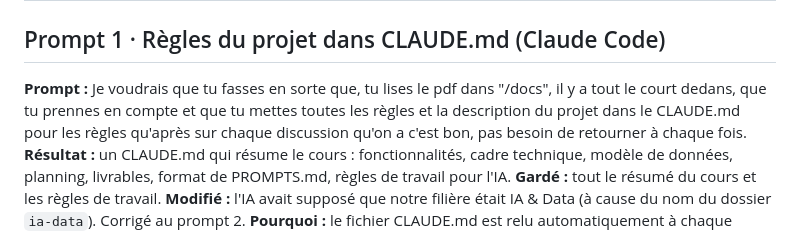
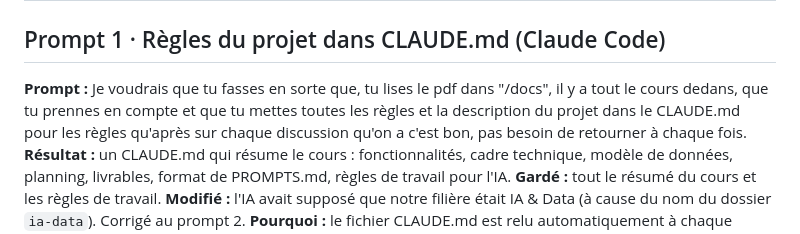
Before and after one commit to M-PROGRAMMATION/taskflow, a Markdown page: PROMPTS.md, the part around the change. Drawn GitHub-style.

Commit message:
fix(prompts): correct spelling error in Prompt 1 description

```diff
--- a/PROMPTS.md
+++ b/PROMPTS.md
@@ -1,7 +1,7 @@
 # Journal de prompts — TaskFlow
 
 ## Prompt 1 · Règles du projet dans CLAUDE.md (Claude Code)
-**Prompt :** Je voudrais que tu fasses en sorte que, tu lises le pdf dans "/docs", il y a tout le court dedans, que tu prennes en compte et que tu mettes toutes les règles et la description du projet dans le CLAUDE.md pour les règles qu'après sur chaque discussion qu'on a c'est bon, pas besoin de retourner à chaque fois.
+**Prompt :** Je voudrais que tu fasses en sorte que, tu lises le pdf dans "/docs", il y a tout le cours dedans, que tu prennes en compte et que tu mettes toutes les règles et la description du projet dans le CLAUDE.md pour les règles qu'après sur chaque discussion qu'on a c'est bon, pas besoin de retourner à chaque fois.
 **Résultat :** un CLAUDE.md qui résume le cours : fonctionnalités, cadre technique, modèle de données, planning, livrables, format de PROMPTS.md, règles de travail pour l'IA.
 **Gardé :** tout le résumé du cours et les règles de travail.
 **Modifié :** l'IA avait supposé que notre filière était IA & Data (à cause du nom du dossier `ia-data`). Corrigé au prompt 2.
```
